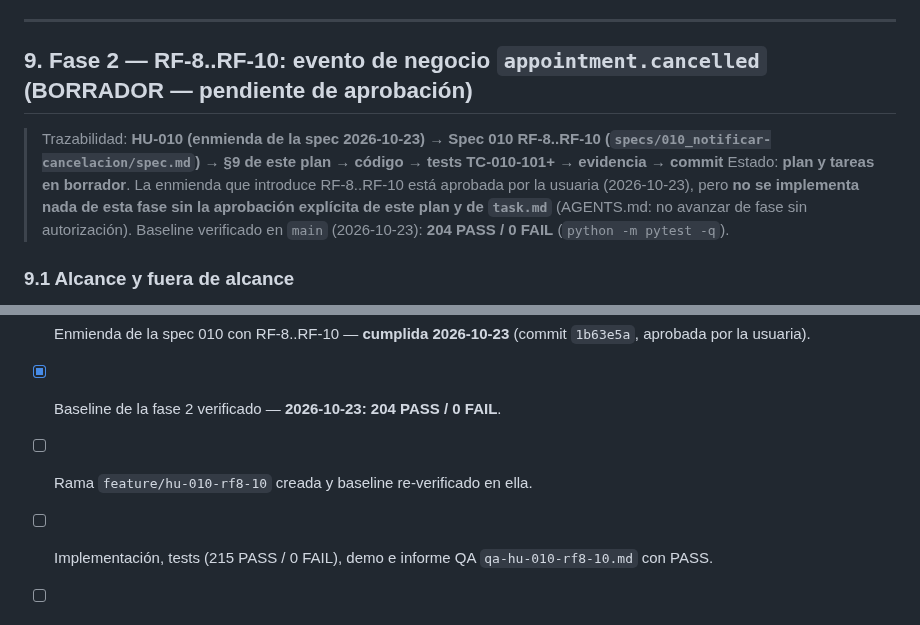
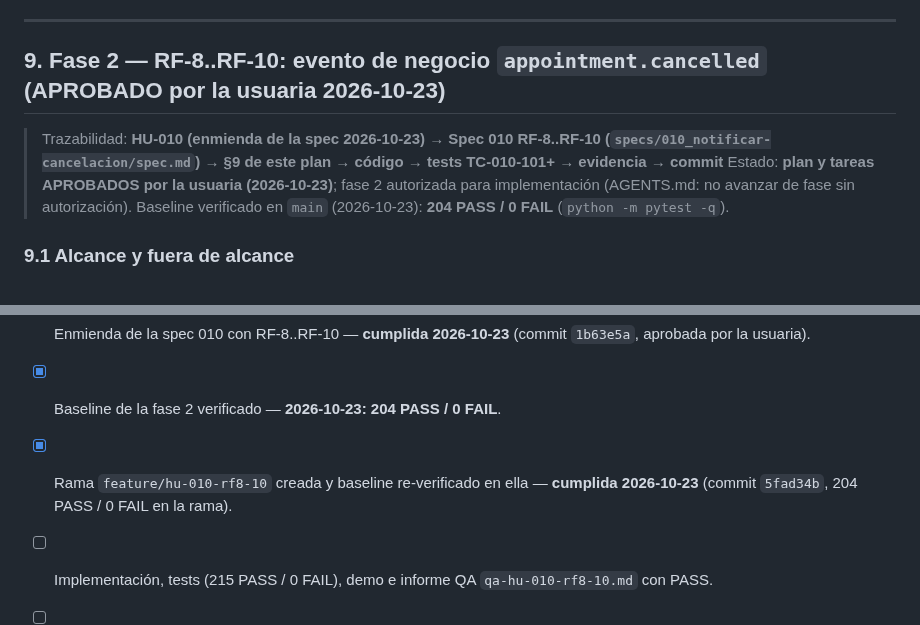
Before and after one commit to jazluz-colven/consultorio-psicologico, a Markdown page: specs/010_notificar-cancelacion/plan.md, 2 parts joined by grey strips. Rendered like a GitHub page.

Commit message:
docs(specs): registrar aprobaciones fase 2 y T17 (rama creada, baseline 204)

```diff
--- a/specs/010_notificar-cancelacion/plan.md
+++ b/specs/010_notificar-cancelacion/plan.md
@@ -657,15 +657,14 @@ Evidencia: payload del evento cancellation_email capturado + dump de automation_
 
 ---
 
-## 9. Fase 2 — RF-8..RF-10: evento de negocio `appointment.cancelled` (**BORRADOR — pendiente de aprobación**)
+## 9. Fase 2 — RF-8..RF-10: evento de negocio `appointment.cancelled` (**APROBADO por la usuaria 2026-10-23**)
 
 > Trazabilidad: **HU-010 (enmienda de la spec 2026-10-23) → Spec 010
 > RF-8..RF-10 (`specs/010_notificar-cancelacion/spec.md`) → §9 de este plan →
 > código → tests TC-010-101+ → evidencia → commit**
-> Estado: **plan y tareas en borrador**. La enmienda que introduce RF-8..RF-10
-> está aprobada por la usuaria (2026-10-23), pero **no se implementa nada de
-> esta fase sin la aprobación explícita de este plan y de `task.md`**
-> (AGENTS.md: no avanzar de fase sin autorización).
+> Estado: **plan y tareas APROBADOS por la usuaria (2026-10-23)**; fase 2
+> autorizada para implementación (AGENTS.md: no avanzar de fase sin
+> autorización).
 > Baseline verificado en `main` (2026-10-23): **204 PASS / 0 FAIL**
 > (`python -m pytest -q`).
 
@@ -948,7 +947,8 @@ enmiendas. TC-010-016 solo fija el conjunto de variables `AUTOMATION_*` de
 - [x] Enmienda de la spec 010 con RF-8..RF-10 — **cumplida 2026-10-23**
       (commit `1b63e5a`, aprobada por la usuaria).
 - [x] Baseline de la fase 2 verificado — **2026-10-23: 204 PASS / 0 FAIL**.
-- [ ] Rama `feature/hu-010-rf8-10` creada y baseline re-verificado en ella.
+- [x] Rama `feature/hu-010-rf8-10` creada y baseline re-verificado en ella —
+      **cumplida 2026-10-23** (commit `5fad34b`, 204 PASS / 0 FAIL en la rama).
 - [ ] Implementación, tests (215 PASS / 0 FAIL), demo e informe QA
       `qa-hu-010-rf8-10.md` con PASS.
 - [ ] Aceptación de la usuaria y cierre (commits, push, `MEMORY.md`,
```
Also changed, not shown: specs/010_notificar-cancelacion/task.md (+3 -3 lines).
